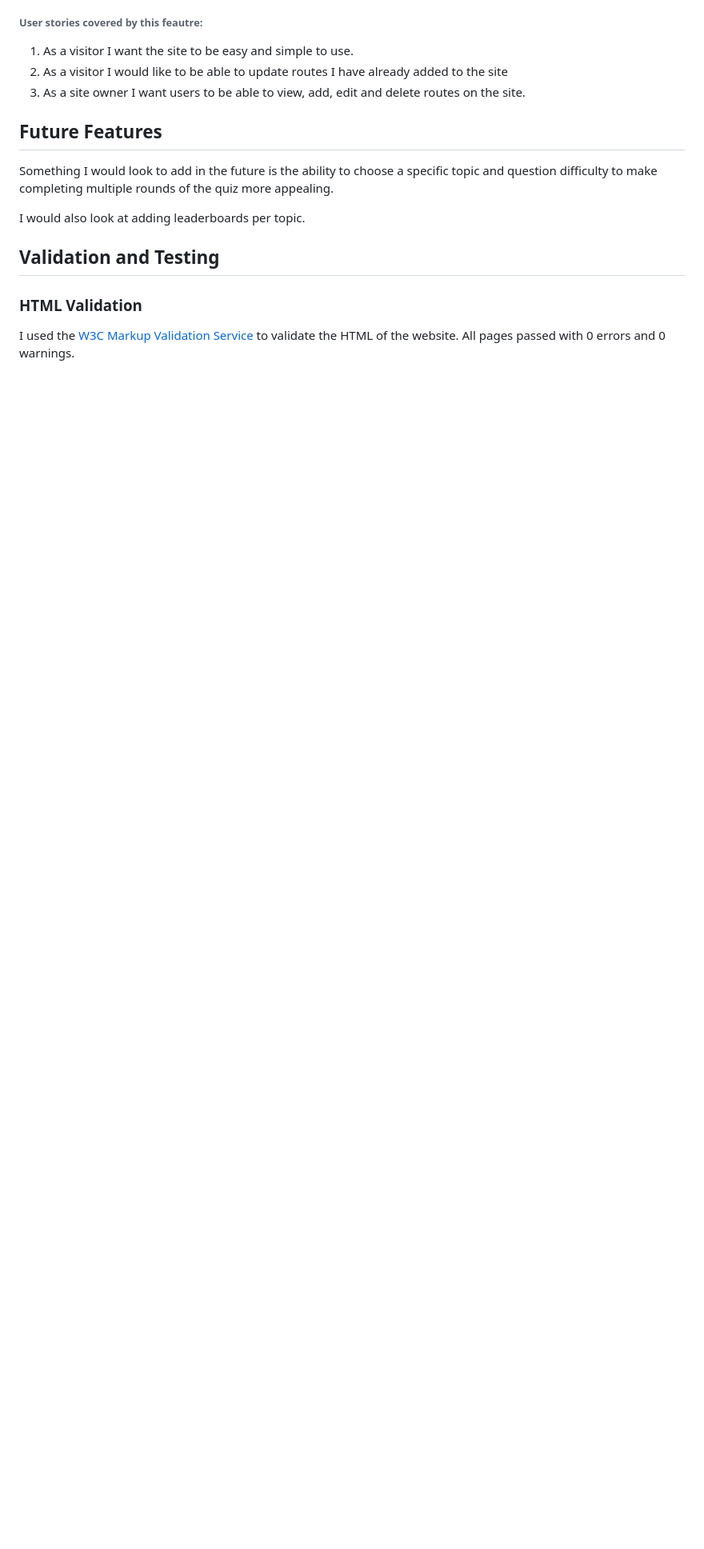
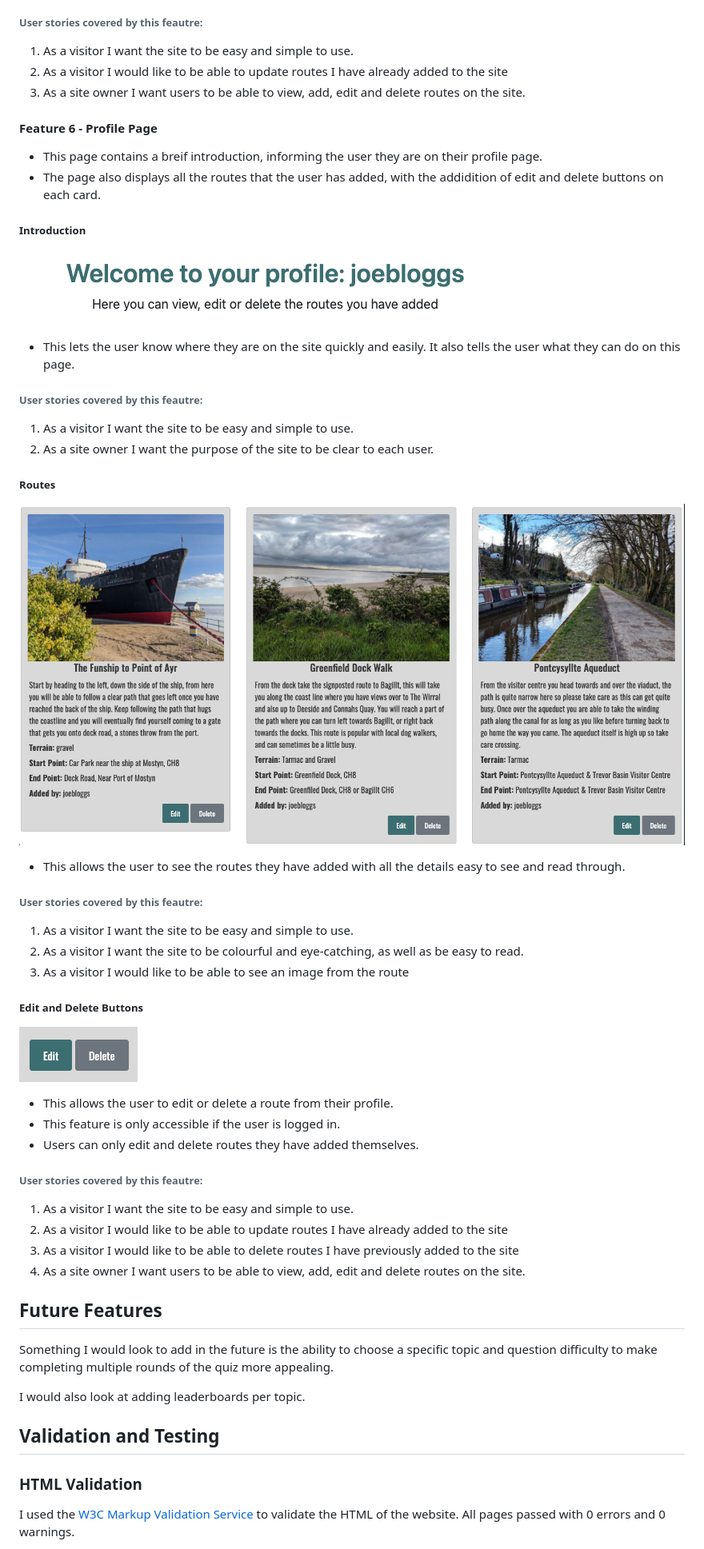
Before and after one commit to beth-t93/ci_ms3_walking_routes, a Markdown page: README.md, the part around the change printed below. Shown: that part at 80% size. GitHub-like rendering; pictures changed too: docs/features/feature-profile-cards.png (added), docs/features/feature-profile-edit-delete.png (added), docs/features/feature-profile-intro.png (added); blank space fills up the shorter version.

Commit message:
Add in profile page features

```diff
--- a/README.md
+++ b/README.md
@@ -232,6 +230,46 @@ The homepage is made up of:
 1. As a visitor I want the site to be easy and simple to use.
 5. As a visitor I would like to be able to update routes I have already added to the site
 9. As a site owner I want users to be able to view, add, edit and delete routes on the site.
+
+
+#### Feature 6 - Profile Page
+- This page contains a breif introduction, informing the user they are on their profile page.
+- The page also displays all the routes that the user has added, with the addidition of edit and delete buttons on each card.
+
+##### Introduction
+![images](docs/features/feature-profile-intro.png)
+- This lets the user know where they are on the site quickly and easily. It also tells the user what they can do on this page.
+
+###### User stories covered by this feautre:
+1. As a visitor I want the site to be easy and simple to use.
+10. As a site owner I want the purpose of the site to be clear to each user.
+
+##### Routes
+![images](docs/features/feature-profile-cards.png)
+- This allows the user to see the routes they have added with all the details easy to see and read through.
+
+###### User stories covered by this feautre:
+1. As a visitor I want the site to be easy and simple to use.
+2. As a visitor I want the site to be colourful and eye-catching, as well as be easy to read.
+7. As a visitor I would like to be able to see an image from the route
+
+##### Edit and Delete Buttons
+![images]( docs/features/feature-profile-edit-delete.png)
+- This allows the user to edit or delete a route from their profile.
+- This feature is only accessible if the user is logged in.
+- Users can only edit and delete routes they have added themselves.
+
+###### User stories covered by this feautre:
+1. As a visitor I want the site to be easy and simple to use.
+5. As a visitor I would like to be able to update routes I have already added to the site
+6. As a visitor I would like to be able to delete routes I have previously added to the site
+9. As a site owner I want users to be able to view, add, edit and delete routes on the site.
+
+
+
+
+
+
 
 
 ## Future Features
```
Also changed, not shown: other parts of README.md (+3 -5 lines).
